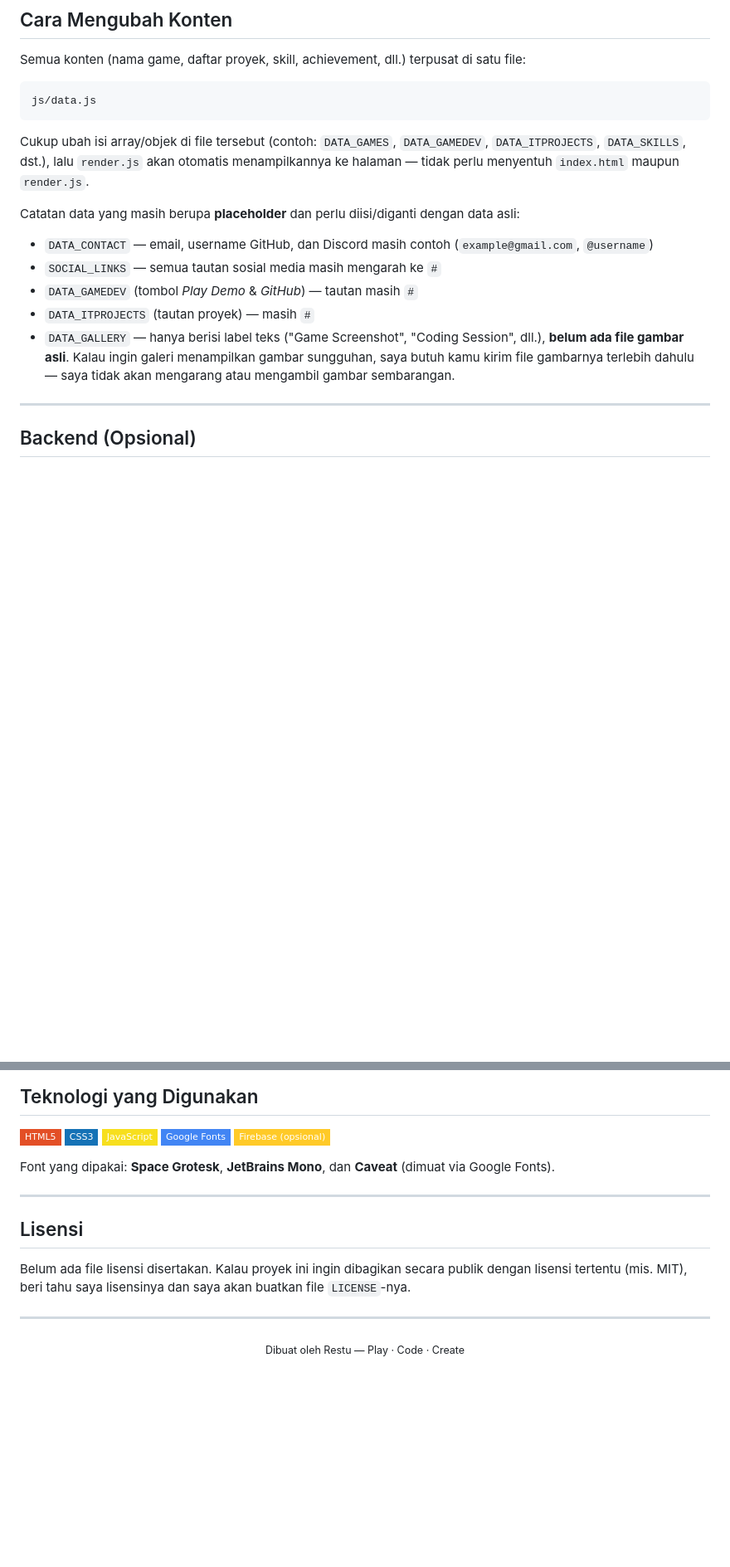
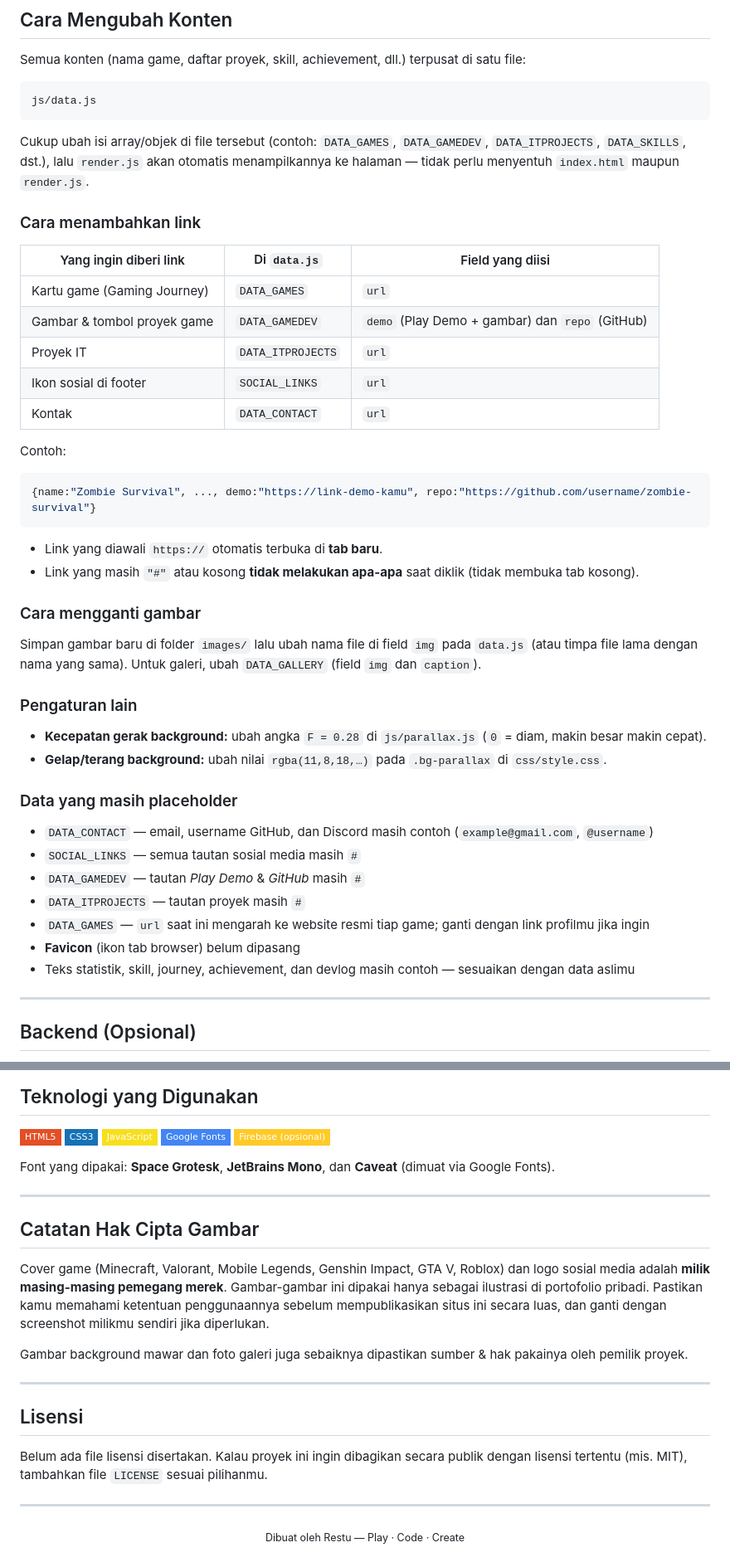
Before and after one commit to restudagung-lgtm/restu-portfolio, a Markdown page: README.md, 2 parts joined by grey strips. Shown at 83% size. Drawn GitHub-style; badges without logos; blank space fills up the shorter version.

````diff
--- a/README.md
+++ b/README.md
@@ -87,12 +110,43 @@ js/data.js
 
 Cukup ubah isi array/objek di file tersebut (contoh: `DATA_GAMES`, `DATA_GAMEDEV`, `DATA_ITPROJECTS`, `DATA_SKILLS`, dst.), lalu `render.js` akan otomatis menampilkannya ke halaman — tidak perlu menyentuh `index.html` maupun `render.js`.
 
-Catatan data yang masih berupa **placeholder** dan perlu diisi/diganti dengan data asli:
+### Cara menambahkan link
+
+| Yang ingin diberi link | Di `data.js` | Field yang diisi |
+|---|---|---|
+| Kartu game (Gaming Journey) | `DATA_GAMES` | `url` |
+| Gambar & tombol proyek game | `DATA_GAMEDEV` | `demo` (Play Demo + gambar) dan `repo` (GitHub) |
+| Proyek IT | `DATA_ITPROJECTS` | `url` |
+| Ikon sosial di footer | `SOCIAL_LINKS` | `url` |
+| Kontak | `DATA_CONTACT` | `url` |
+
+Contoh:
+
+```js
+{name:"Zombie Survival", ..., demo:"https://link-demo-kamu", repo:"https://github.com/username/zombie-survival"}
+```
+
+- Link yang diawali `https://` otomatis terbuka di **tab baru**.
+- Link yang masih `"#"` atau kosong **tidak melakukan apa-apa** saat diklik (tidak membuka tab kosong).
+
+### Cara mengganti gambar
+
+Simpan gambar baru di folder `images/` lalu ubah nama file di field `img` pada `data.js` (atau timpa file lama dengan nama yang sama). Untuk galeri, ubah `DATA_GALLERY` (field `img` dan `caption`).
+
+### Pengaturan lain
+
+- **Kecepatan gerak background:** ubah angka `F = 0.28` di `js/parallax.js` (`0` = diam, makin besar makin cepat).
+- **Gelap/terang background:** ubah nilai `rgba(11,8,18,…)` pada `.bg-parallax` di `css/style.css`.
+
+### Data yang masih placeholder
+
 - `DATA_CONTACT` — email, username GitHub, dan Discord masih contoh (`example@gmail.com`, `@username`)
-- `SOCIAL_LINKS` — semua tautan sosial media masih mengarah ke `#`
-- `DATA_GAMEDEV` (tombol *Play Demo* & *GitHub*) — tautan masih `#`
-- `DATA_ITPROJECTS` (tautan proyek) — masih `#`
-- `DATA_GALLERY` — hanya berisi label teks ("Game Screenshot", "Coding Session", dll.), **belum ada file gambar asli**. Kalau ingin galeri menampilkan gambar sungguhan, saya butuh kamu kirim file gambarnya terlebih dahulu — saya tidak akan mengarang atau mengambil gambar sembarangan.
+- `SOCIAL_LINKS` — semua tautan sosial media masih `#`
+- `DATA_GAMEDEV` — tautan *Play Demo* & *GitHub* masih `#`
+- `DATA_ITPROJECTS` — tautan proyek masih `#`
+- `DATA_GAMES` — `url` saat ini mengarah ke website resmi tiap game; ganti dengan link profilmu jika ingin
+- **Favicon** (ikon tab browser) belum dipasang
+- Teks statistik, skill, journey, achievement, dan devlog masih contoh — sesuaikan dengan data aslimu
 
 ---
 
@@ -116,9 +170,17 @@ Font yang dipakai: **Space Grotesk**, **JetBrains Mono**, dan **Caveat** (dimuat
 
 ---
 
+## Catatan Hak Cipta Gambar
+
+Cover game (Minecraft, Valorant, Mobile Legends, Genshin Impact, GTA V, Roblox) dan logo sosial media adalah **milik masing-masing pemegang merek**. Gambar-gambar ini dipakai hanya sebagai ilustrasi di portofolio pribadi. Pastikan kamu memahami ketentuan penggunaannya sebelum mempublikasikan situs ini secara luas, dan ganti dengan screenshot milikmu sendiri jika diperlukan.
+
+Gambar background mawar dan foto galeri juga sebaiknya dipastikan sumber & hak pakainya oleh pemilik proyek.
+
+---
+
 ## Lisensi
 
-Belum ada file lisensi disertakan. Kalau proyek ini ingin dibagikan secara publik dengan lisensi tertentu (mis. MIT), beri tahu saya lisensinya dan saya akan buatkan file `LICENSE`-nya.
+Belum ada file lisensi disertakan. Kalau proyek ini ingin dibagikan secara publik dengan lisensi tertentu (mis. MIT), tambahkan file `LICENSE` sesuai pilihanmu.
 
 ---
 
````
Also changed, not shown: other parts of README.md (+47 -24 lines).
